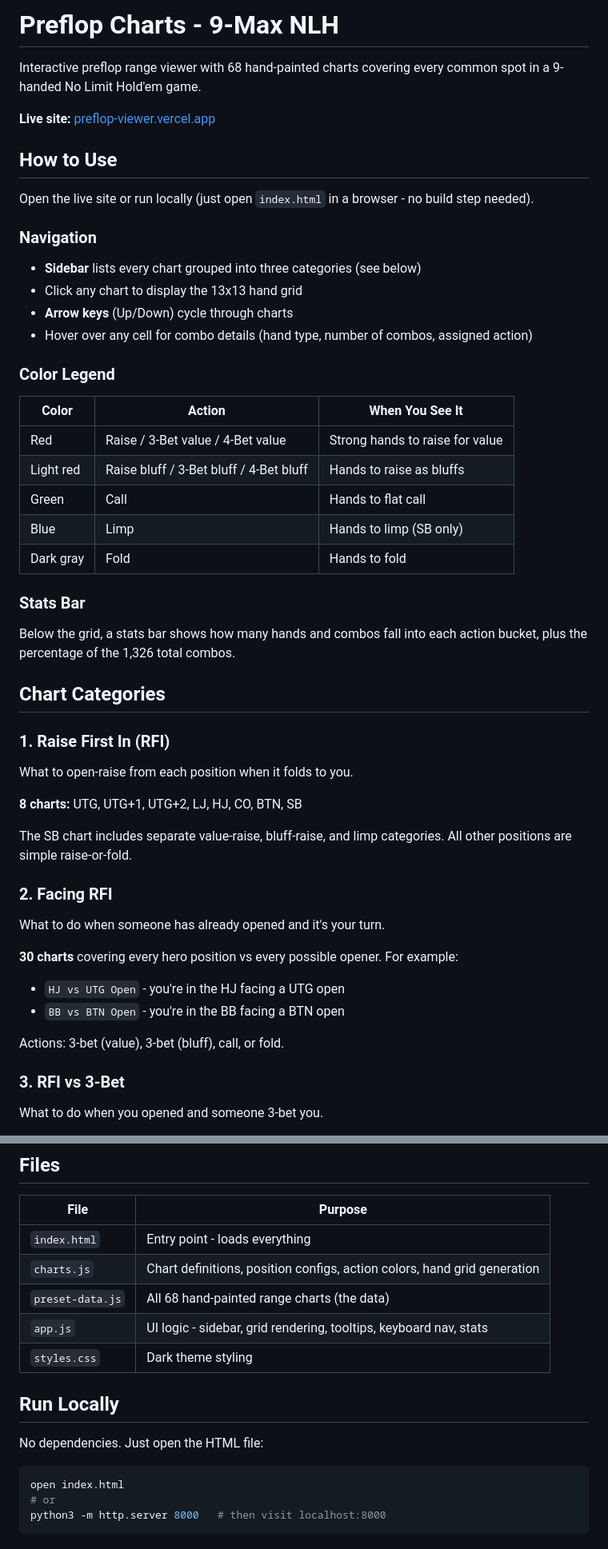
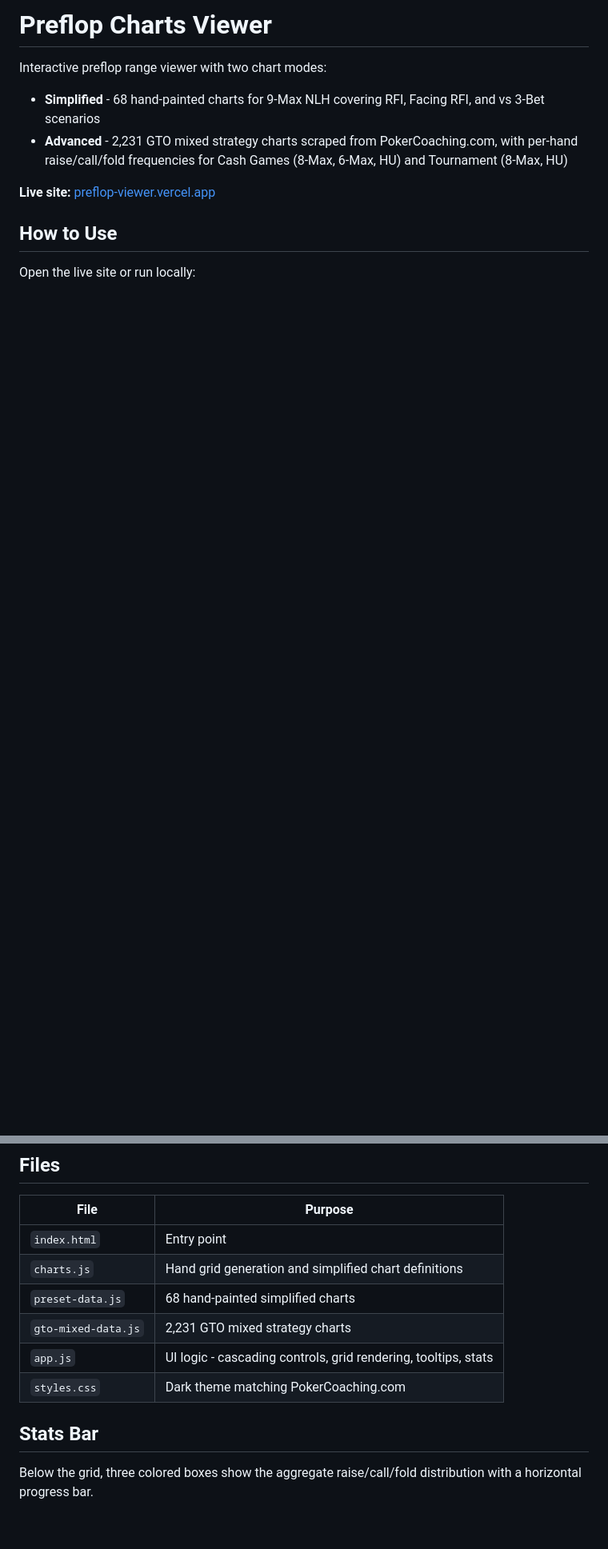
Before and after one commit to ImRonalddd/preflop-viewer, a Markdown page: README.md, 2 parts joined by grey strips. Shown at 80% size. Drawn GitHub-style; blank space fills up the shorter version.

Commit message:
docs: update README for Simplified/Advanced chart modes and GTO data

````diff
--- a/README.md
+++ b/README.md
@@ -1,55 +1,13 @@
-# Preflop Charts - 9-Max NLH
+# Preflop Charts Viewer
 
-Interactive preflop range viewer with 68 hand-painted charts covering every common spot in a 9-handed No Limit Hold'em game.
+Interactive preflop range viewer with two chart modes:
+
+- **Simplified** - 68 hand-painted charts for 9-Max NLH covering RFI, Facing RFI, and vs 3-Bet scenarios
+- **Advanced** - 2,231 GTO mixed strategy charts scraped from PokerCoaching.com, with per-hand raise/call/fold frequencies for Cash Games (8-Max, 6-Max, HU) and Tournament (8-Max, HU)
 
 **Live site:** [preflop-viewer.vercel.app](https://preflop-viewer.vercel.app)
 
 ## How to Use
 
-Open the live site or run locally (just open `index.html` in a browser - no build step needed).
+Open the live site or run locally:
 
-### Navigation
-
-- **Sidebar** lists every chart grouped into three categories (see below)
-- Click any chart to display the 13x13 hand grid
-- **Arrow keys** (Up/Down) cycle through charts
-- Hover over any cell for combo details (hand type, number of combos, assigned action)
-
-### Color Legend
-
-| Color | Action | When You See It |
-|-------|--------|-----------------|
-| Red | Raise / 3-Bet value / 4-Bet value | Strong hands to raise for value |
-| Light red | Raise bluff / 3-Bet bluff / 4-Bet bluff | Hands to raise as bluffs |
-| Green | Call | Hands to flat call |
-| Blue | Limp | Hands to limp (SB only) |
-| Dark gray | Fold | Hands to fold |
-
-### Stats Bar
-
-Below the grid, a stats bar shows how many hands and combos fall into each action bucket, plus the percentage of the 1,326 total combos.
-
-## Chart Categories
-
-### 1. Raise First In (RFI)
-
-What to open-raise from each position when it folds to you.
-
-**8 charts:** UTG, UTG+1, UTG+2, LJ, HJ, CO, BTN, SB
-
-The SB chart includes separate value-raise, bluff-raise, and limp categories. All other positions are simple raise-or-fold.
-
-### 2. Facing RFI
-
-What to do when someone has already opened and it's your turn.
-
-**30 charts** covering every hero position vs every possible opener. For example:
-- `HJ vs UTG Open` - you're in the HJ facing a UTG open
-- `BB vs BTN Open` - you're in the BB facing a BTN open
-
-Actions: 3-bet (value), 3-bet (bluff), call, or fold.
-
-### 3. RFI vs 3-Bet
-
-What to do when you opened and someone 3-bet you.
-
@@ -119,18 +89,13 @@ Standard 169-hand notation:
 
 | File | Purpose |
 |------|---------|
-| `index.html` | Entry point - loads everything |
-| `charts.js` | Chart definitions, position configs, action colors, hand grid generation |
-| `preset-data.js` | All 68 hand-painted range charts (the data) |
-| `app.js` | UI logic - sidebar, grid rendering, tooltips, keyboard nav, stats |
-| `styles.css` | Dark theme styling |
+| `index.html` | Entry point |
+| `charts.js` | Hand grid generation and simplified chart definitions |
+| `preset-data.js` | 68 hand-painted simplified charts |
+| `gto-mixed-data.js` | 2,231 GTO mixed strategy charts |
+| `app.js` | UI logic - cascading controls, grid rendering, tooltips, stats |
+| `styles.css` | Dark theme matching PokerCoaching.com |
 
-## Run Locally
+## Stats Bar
 
-No dependencies. Just open the HTML file:
-
-```bash
-open index.html
-# or
-python3 -m http.server 8000   # then visit localhost:8000
-```
+Below the grid, three colored boxes show the aggregate raise/call/fold distribution with a horizontal progress bar.
````
Also changed, not shown: other parts of README.md (+65 -53 lines).
